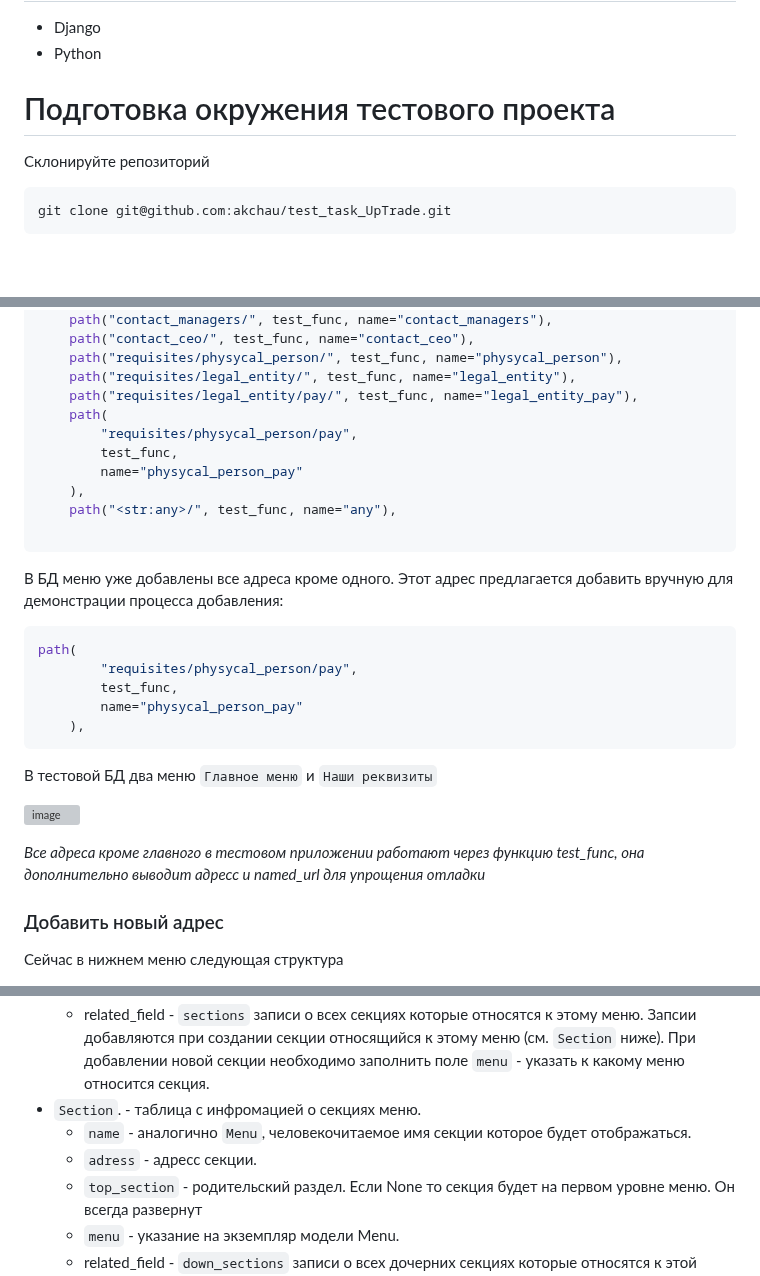
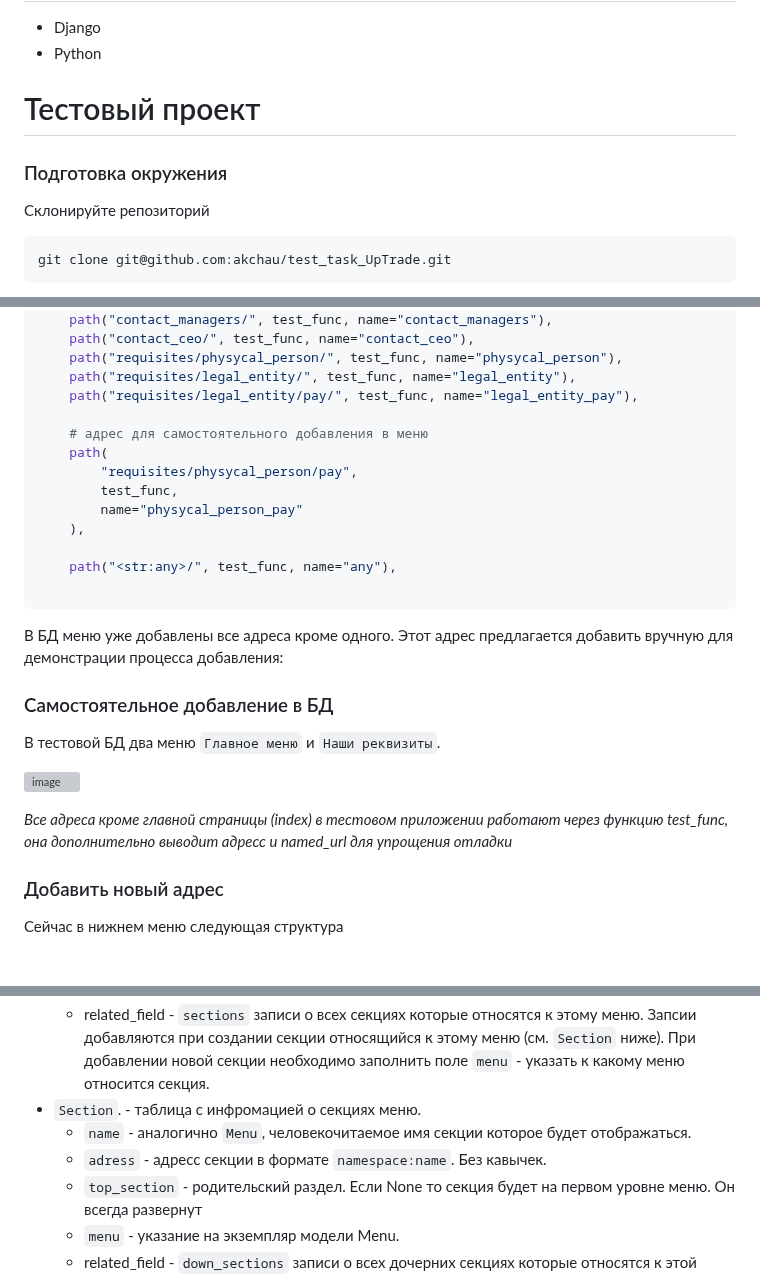
Before and after one commit to akchau/test_task_UpTrade, a Markdown page: README.md, 3 parts joined by grey strips. Rendered like a GitHub page; blank space fills up the shorter version; grey boxes are pictures that could not be loaded.

````diff
--- a/README.md
+++ b/README.md
@@ -18,7 +18,8 @@
 - Django
 - Python
 
-# Подготовка окружения тестового проекта
+# Тестовый проект
+### Подготовка окружения
 Склонируйте репозиторий
 ```bash
 git clone git@github.com:akchau/test_task_UpTrade.git
@@ -64,27 +67,25 @@ urlpatterns = [
     path("requisites/physycal_person/", test_func, name="physycal_person"),
     path("requisites/legal_entity/", test_func, name="legal_entity"),
     path("requisites/legal_entity/pay/", test_func, name="legal_entity_pay"),
+
+    # адрес для самостоятельного добавления в меню
     path(
         "requisites/physycal_person/pay",
         test_func,
         name="physycal_person_pay"
     ),
+
     path("<str:any>/", test_func, name="any"),
 
 ```
 В БД меню уже добавлены все адреса кроме одного. Этот адрес предлагается добавить вручную для демонстрации процесса добавления:
-```python
-path(
-        "requisites/physycal_person/pay",
-        test_func,
-        name="physycal_person_pay"
-    ),
-```
-В тестовой БД два меню `Главное меню` и `Наши реквизиты`
+
+### Самостоятельное добавление в БД
+В тестовой БД два меню `Главное меню` и `Наши реквизиты`.
 
 ![image](https://user-images.githubusercontent.com/96063513/221571455-a029075c-ce8c-4c11-b092-1fc434adf3c8.png)
 
-*Все адреса кроме главного  в тестовом приложении работают через функцию test_func, она дополнительно выводит адресс и named_url для упрощения отладки*
+*Все адреса кроме главной страницы (index)  в тестовом приложении работают через функцию test_func, она дополнительно выводит адресс и named_url для упрощения отладки*
 
 ### Добавить новый адрес
 Сейчас в нижнем меню следующая структура
@@ -173,7 +174,7 @@ python manage.py runserver
     - related_field - `sections` записи о всех секциях которые относятся к этому меню. Запсии добавляются при создании секции относящийся к этому меню (см. `Section` ниже). При добавлении новой секции необходимо заполнить поле `menu` - указать к какому меню относится секция.
 - `Section`. - таблица с инфромацией о секциях меню.
     - `name` - аналогично `Menu`, человекочитаемое имя секции которое будет отображаться.
-    - `adress` - адресс секции.
+    - `adress` - адресс секции в формате `namespace:name`. Без кавычек.
     - `top_section` - родительский раздел. Если None то секция будет на первом уровне меню. Он всегда развернут
     - `menu` - указание на экземпляр модели Menu.
     - related_field - `down_sections` записи о всех  дочерних секциях которые относятся к этой секции. Запсии добавляются при создании секции относящийся к этой секци как `top_section`. При добавлении новой секции необходимо заполнить поле `top_section` - указать родительскую секцию. Если родительская секция не будет указана - секция появится в корне меню.
````
Also changed, not shown: other parts of README.md (+2 -0 lines).
